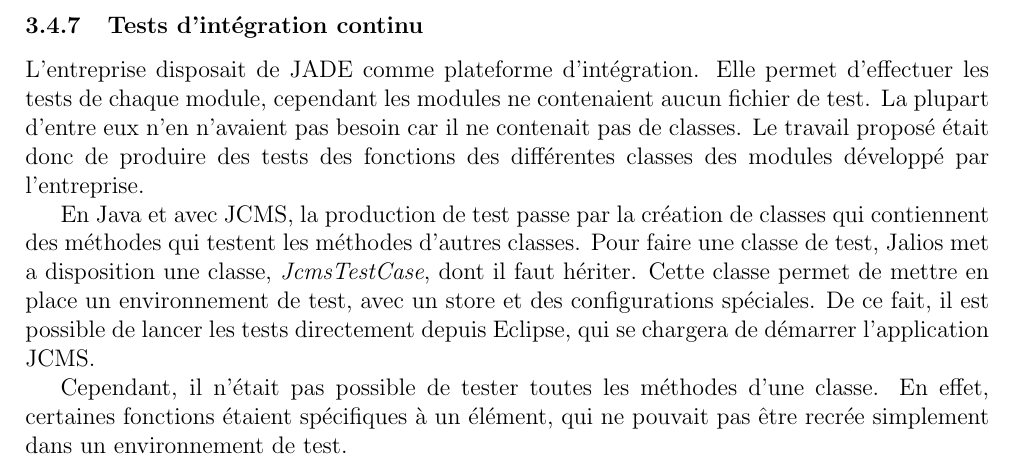
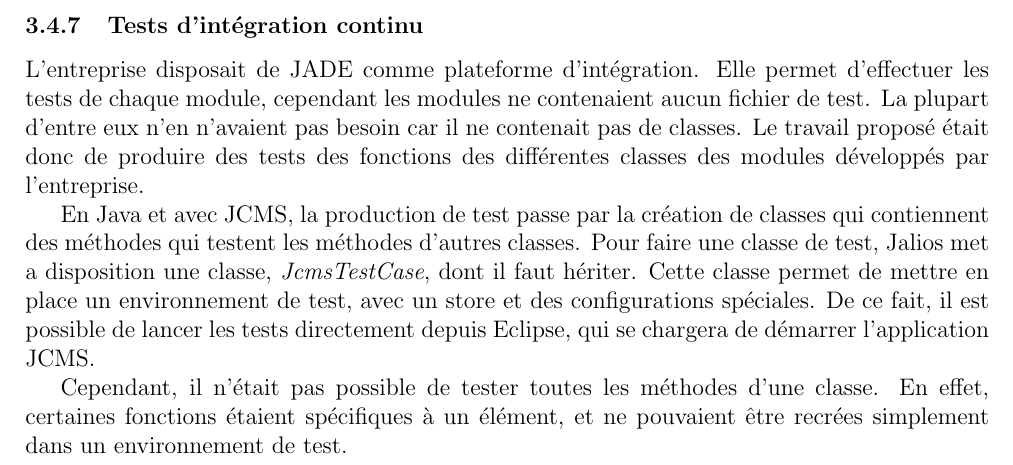
Before and after one commit to darul75/rapport, a LaTeX document (Rapport.tex): part of page 27 of 43, cut so that both start at the same text. Compiled offline with pdfLaTeX.

Commit message:
final 2 ;)

```diff
--- a/Rapport.tex
+++ b/Rapport.tex
@@ -518,9 +518,9 @@ Les flux RSS générés par le site ne contenaient pas de feuille de style. La t
 
 \newpage
 \subsubsection{Tests d'intégration continu}
-L'entreprise disposait de \gls{JADE} comme plateforme d'intégration. Elle permet d'effectuer les tests de chaque module, cependant les modules ne contenaient aucun fichier de test. La plupart d'entre eux n'en n'avaient pas besoin car il ne contenait pas de classes. Le travail proposé était donc de produire des tests des fonctions des différentes classes des modules développé par l'entreprise.\par
+L'entreprise disposait de \gls{JADE} comme plateforme d'intégration. Elle permet d'effectuer les tests de chaque module, cependant les modules ne contenaient aucun fichier de test. La plupart d'entre eux n'en n'avaient pas besoin car il ne contenait pas de classes. Le travail proposé était donc de produire des tests des fonctions des différentes classes des modules développés par l'entreprise.\par
 En Java et avec \gls{JCMS}, la production de test passe par la création de classes qui contiennent des méthodes qui testent les méthodes d'autres classes. Pour faire une classe de test, Jalios met a disposition une classe, \textit{JcmsTestCase}, dont il faut hériter. Cette classe permet de mettre en place un environnement de test, avec un store et des configurations spéciales. De ce fait, il est possible de lancer les tests directement depuis Eclipse, qui se chargera de démarrer l'application \gls{JCMS}.\par
-Cependant, il n'était pas possible de tester toutes les méthodes d'une classe. En effet, certaines fonctions étaient spécifiques à un élément, qui ne pouvait pas être recrée simplement dans un environnement de test.\par
+Cependant, il n'était pas possible de tester toutes les méthodes d'une classe. En effet, certaines fonctions étaient spécifiques à un élément, et ne pouvaient être recrées simplement dans un environnement de test.\par
 
 \newpage
 \subsubsection{Fil Twitter}
```
